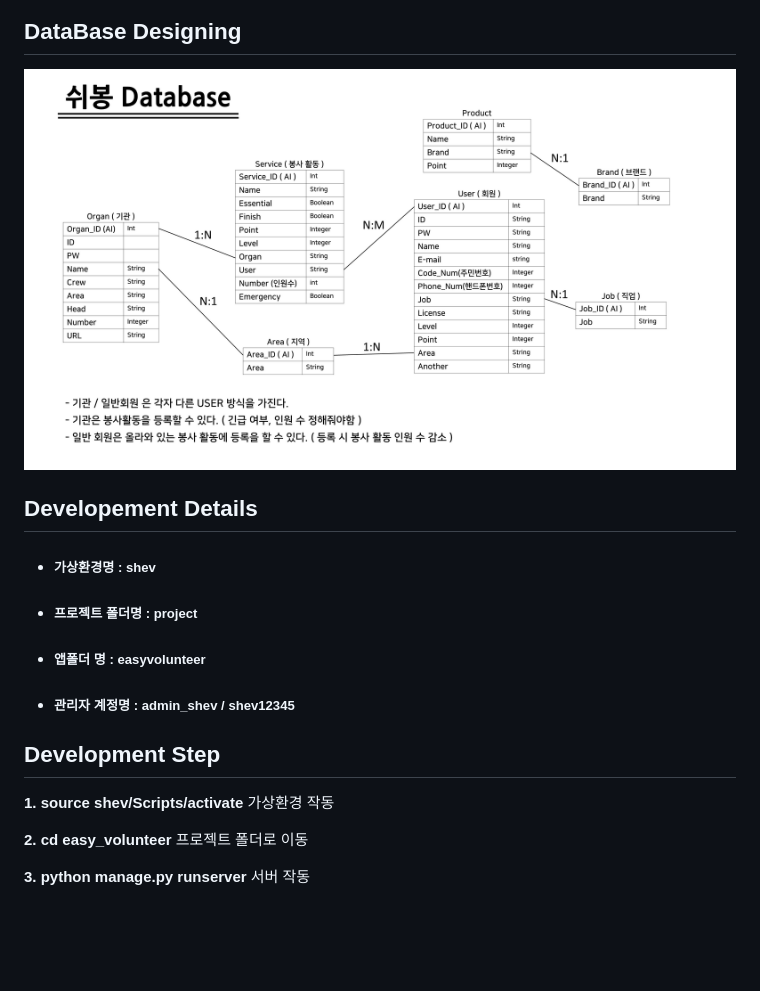
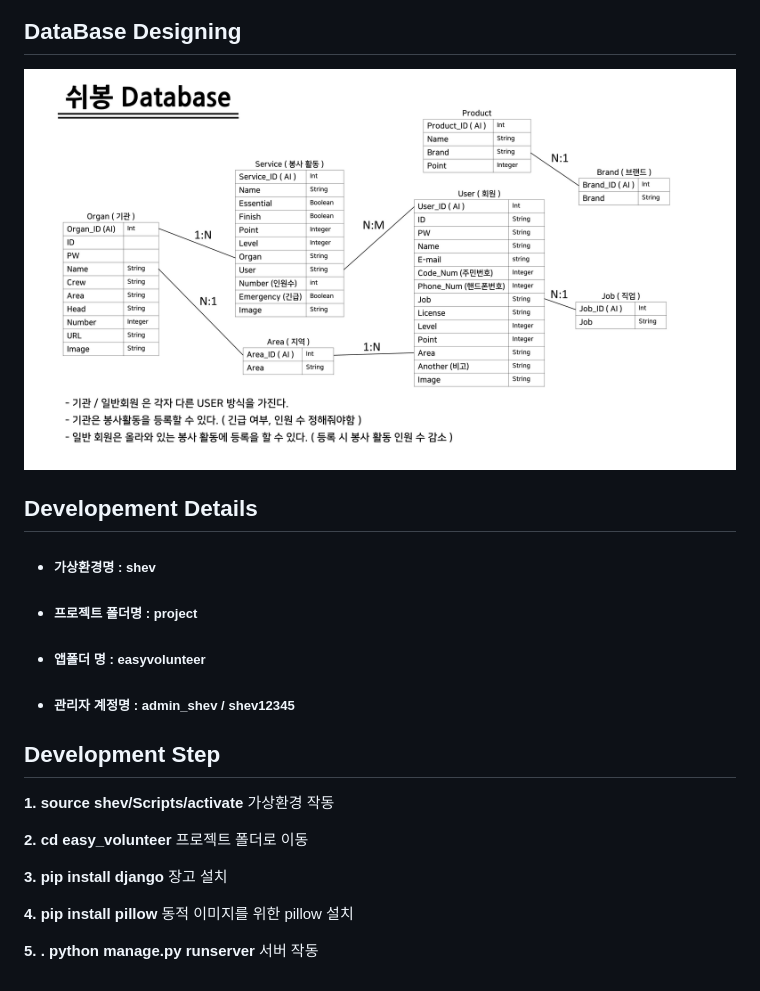
Before and after one commit to audtjr9514/SKHU_LL_Easy_Volunteer_init, a Markdown page: README.MD, the part around the change printed below. Rendered like a GitHub page; pictures changed too: DB_Designing.jpg; blank space fills up the shorter version.

```diff
--- a/README.MD
+++ b/README.MD
@@ -54,8 +54,12 @@
 
 ## Development Step
 
-**1. source shev/Scripts/activate** 가상환경 작동
+  **1. source shev/Scripts/activate** 가상환경 작동
 
-**2. cd easy_volunteer** 프로젝트 폴더로 이동
+  **2. cd easy_volunteer** 프로젝트 폴더로 이동
 
-**3. python** **manage.py runserver** 서버 작동
+  **3. pip install django** 장고 설치
+
+  **4. pip install pillow** 동적 이미지를 위한 pillow  설치
+
+  **5. . python** **manage.py runserver** 서버 작동
```
Also changed, not shown: other parts of README.MD (+6 -6 lines).
